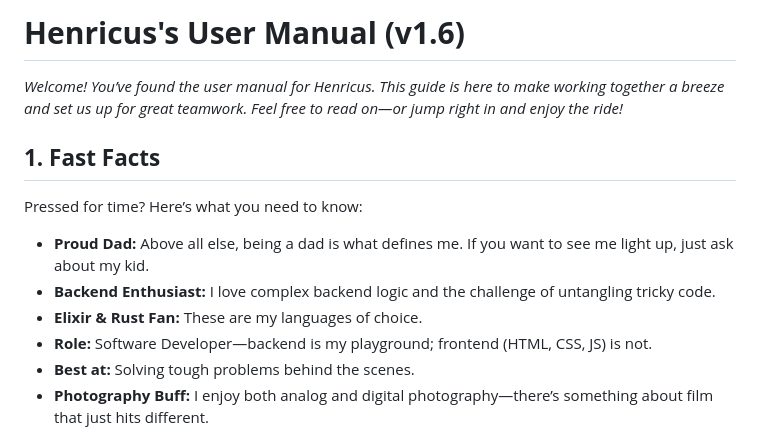
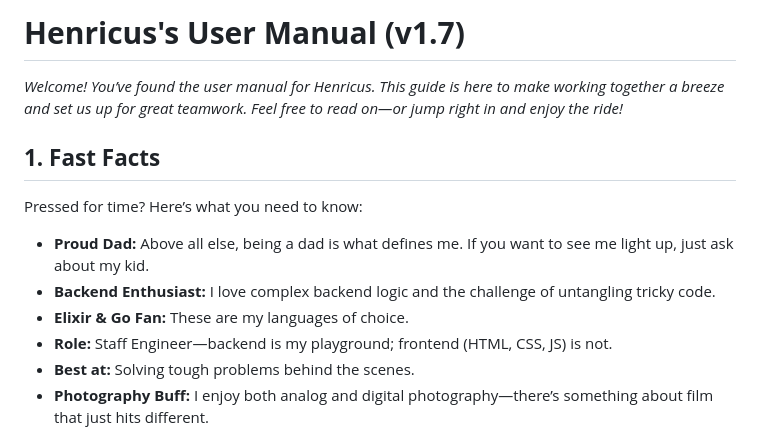
Before and after one commit to hl/hl, a Markdown page: README.md, the part around the change. Rendered like a GitHub page.

```diff
--- a/README.md
+++ b/README.md
@@ -1,4 +1,4 @@
-# **Henricus's User Manual (v1.6)**
+# **Henricus's User Manual (v1.7)**
 
 *Welcome! You’ve found the user manual for Henricus. This guide is here to make working together a breeze and set us up for great teamwork. Feel free to read on—or jump right in and enjoy the ride!*
 
@@ -8,8 +8,8 @@ Pressed for time? Here’s what you need to know:
 
 * **Proud Dad:** Above all else, being a dad is what defines me. If you want to see me light up, just ask about my kid.
 * **Backend Enthusiast:** I love complex backend logic and the challenge of untangling tricky code.
-* **Elixir & Rust Fan:** These are my languages of choice.
-* **Role:** Software Developer—backend is my playground; frontend (HTML, CSS, JS) is not.
+* **Elixir & Go Fan:** These are my languages of choice.
+* **Role:** Staff Engineer—backend is my playground; frontend (HTML, CSS, JS) is not.
 * **Best at:** Solving tough problems behind the scenes.
 * **Photography Buff:** I enjoy both analog and digital photography—there’s something about film that just hits different.
 
```
